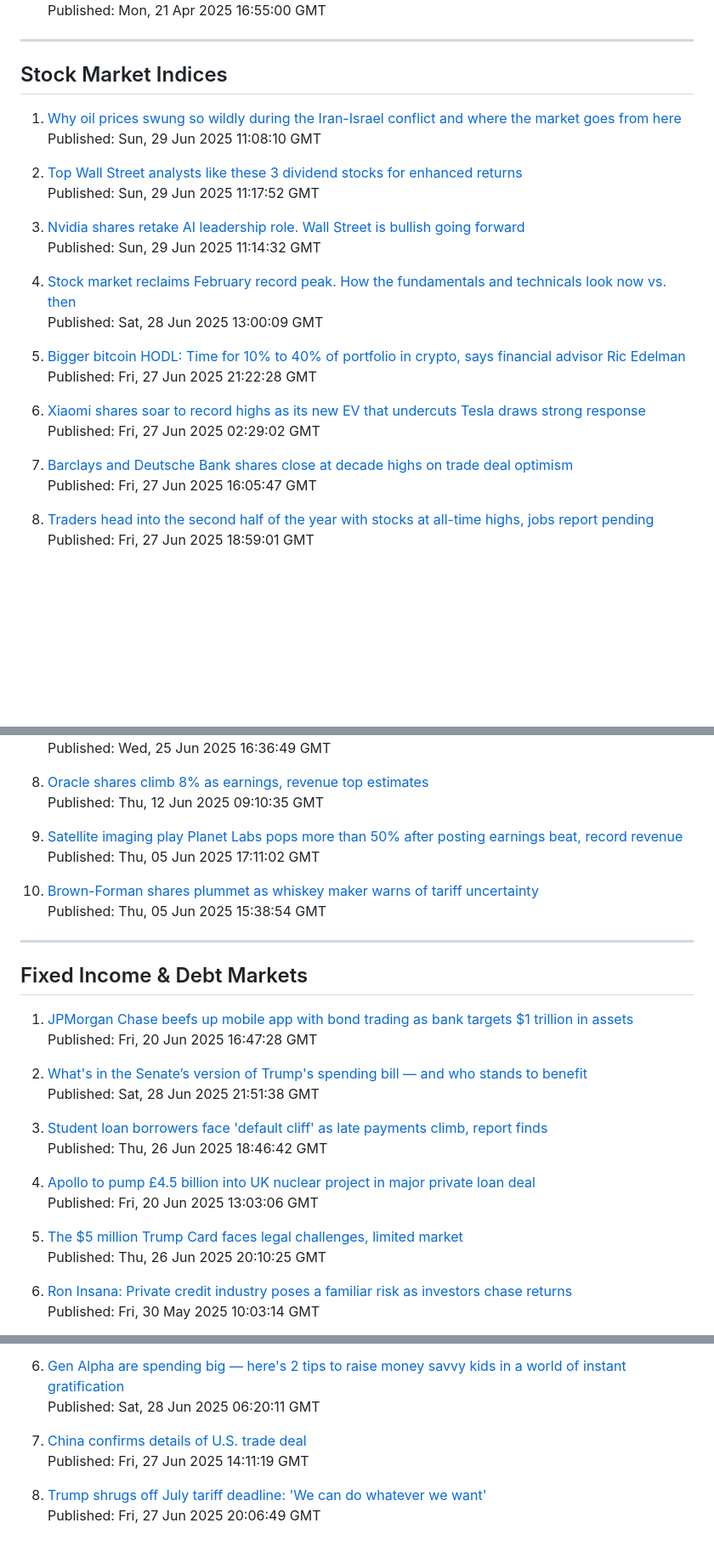
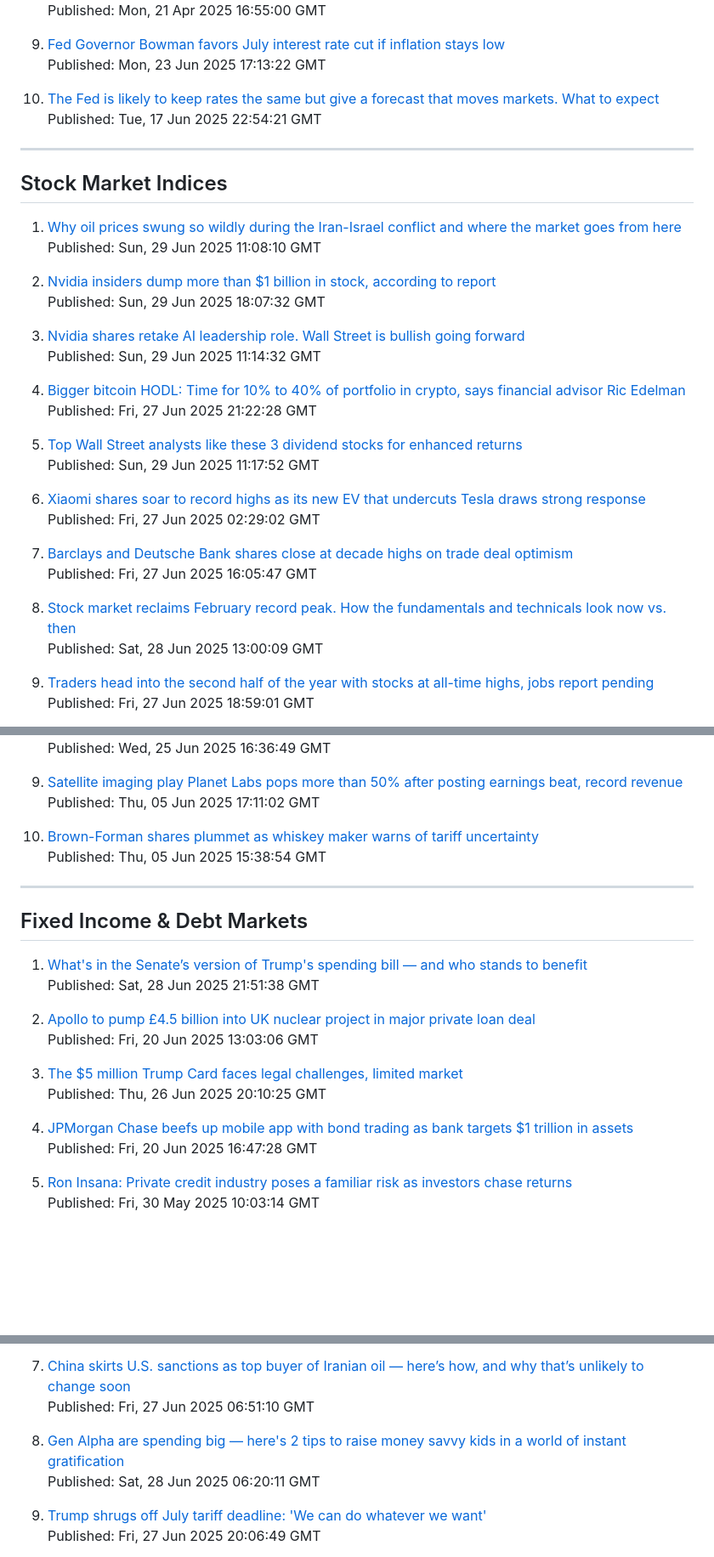
Before and after one commit to JHenzi/MarketGPT, a Markdown page: market_report.md, 3 parts joined by grey strips. Shown: that part at 85% size. GitHub-like rendering; blank space fills up the shorter version.

```diff
--- a/market_report.md
+++ b/market_report.md
@@ -33,4 +27,10 @@ Published: Tue, 24 Jun 2025 17:14:10 GMT
 Published: Mon, 21 Apr 2025 16:55:00 GMT
+
+9. [Fed Governor Bowman favors July interest rate cut if inflation stays low](https://www.cnbc.com/2025/06/23/fed-governor-bowman-favors-july-interest-rate-cut-if-inflation-stays-low.html)
+Published: Mon, 23 Jun 2025 17:13:22 GMT
+
+10. [The Fed is likely to keep rates the same but give a forecast that moves markets. What to expect](https://www.cnbc.com/2025/06/17/the-fed-is-likely-to-keep-rates-the-same-but-give-a-forecast-that-moves-markets-what-to-expect.html)
+Published: Tue, 17 Jun 2025 22:54:21 GMT
 
 
 ---
@@ -40,17 +40,17 @@ Published: Mon, 21 Apr 2025 16:55:00 GMT
 1. [Why oil prices swung so wildly during the Iran-Israel conflict and where the market goes from here](https://www.cnbc.com/2025/06/29/oil-prices-iran-israel-conflict-nuclear-trump-sanctions.html)
 Published: Sun, 29 Jun 2025 11:08:10 GMT
 
-2. [Top Wall Street analysts like these 3 dividend stocks for enhanced returns](https://www.cnbc.com/2025/06/29/top-wall-street-analysts-like-these-3-dividend-stocks-for-enhanced-returns.html)
-Published: Sun, 29 Jun 2025 11:17:52 GMT
+2. [Nvidia insiders dump more than $1 billion in stock, according to report](https://www.cnbc.com/2025/06/29/nvidia-insiders-1-billion-stock-sales.html)
+Published: Sun, 29 Jun 2025 18:07:32 GMT
 
 3. [Nvidia shares retake AI leadership role. Wall Street is bullish going forward](https://www.cnbc.com/2025/06/29/nvidia-shares-retake-ai-leadership-role-wall-street-is-bullish-going-forward.html)
 Published: Sun, 29 Jun 2025 11:14:32 GMT
 
-4. [Stock market reclaims February record peak. How the fundamentals and technicals look now vs. then](https://www.cnbc.com/2025/06/28/stock-market-reclaims-february-record-peak-how-the-fundamentals-and-technicals-look-now-vs-then.html)
-Published: Sat, 28 Jun 2025 13:00:09 GMT
+4. [Bigger bitcoin HODL: Time for 10% to 40% of portfolio in crypto, says financial advisor Ric Edelman](https://www.cnbc.com/2025/06/27/bitcoin-hodl-ric-edelman-wants-10percent-40percent-portfolio-crypto.html)
+Published: Fri, 27 Jun 2025 21:22:28 GMT
 
-5. [Bigger bitcoin HODL: Time for 10% to 40% of portfolio in crypto, says financial advisor Ric Edelman](https://www.cnbc.com/2025/06/27/bitcoin-hodl-ric-edelman-wants-10percent-40percent-portfolio-crypto.html)
-Published: Fri, 27 Jun 2025 21:22:28 GMT
+5. [Top Wall Street analysts like these 3 dividend stocks for enhanced returns](https://www.cnbc.com/2025/06/29/top-wall-street-analysts-like-these-3-dividend-stocks-for-enhanced-returns.html)
+Published: Sun, 29 Jun 2025 11:17:52 GMT
 
 6. [Xiaomi shares soar to record highs as its new EV that undercuts Tesla draws strong response](https://www.cnbc.com/2025/06/26/chinas-xiaomi-undercuts-tesla-with-yet-another-cheaper-car.html)
 Published: Fri, 27 Jun 2025 02:29:02 GMT
@@ -58,6 +58,9 @@ Published: Fri, 27 Jun 2025 02:29:02 GMT
 7. [Barclays and Deutsche Bank shares close at decade highs on trade deal optimism](https://www.cnbc.com/2025/06/27/europe-stock-markets-live-updates-on-stoxx-ftse-dax-tariffs-news.html)
 Published: Fri, 27 Jun 2025 16:05:47 GMT
 
-8. [Traders head into the second half of the year with stocks at all-time highs, jobs report pending](https://www.cnbc.com/2025/06/27/stock-market-next-week-outlook-for-june-30-july-4-2025.html)
+8. [Stock market reclaims February record peak. How the fundamentals and technicals look now vs. then](https://www.cnbc.com/2025/06/28/stock-market-reclaims-february-record-peak-how-the-fundamentals-and-technicals-look-now-vs-then.html)
+Published: Sat, 28 Jun 2025 13:00:09 GMT
+
+9. [Traders head into the second half of the year with stocks at all-time highs, jobs report pending](https://www.cnbc.com/2025/06/27/stock-market-next-week-outlook-for-june-30-july-4-2025.html)
 Published: Fri, 27 Jun 2025 18:59:01 GMT
 
@@ -94,7 +97,4 @@ Published: Thu, 26 Jun 2025 14:46:37 GMT
 Published: Wed, 25 Jun 2025 16:36:49 GMT
-
-8. [Oracle shares climb 8% as earnings, revenue top estimates](https://www.cnbc.com/2025/06/11/oracle-orcl-q4-earnings-report-2025.html)
-Published: Thu, 12 Jun 2025 09:10:35 GMT
 
 9. [Satellite imaging play Planet Labs pops more than 50% after posting earnings beat, record revenue](https://www.cnbc.com/2025/06/05/satellite-imaging-play-planet-labs-pops-more-than-50percent-after-posting-earnings-beat.html)
 Published: Thu, 05 Jun 2025 17:11:02 GMT
@@ -107,21 +107,18 @@ Published: Thu, 05 Jun 2025 15:38:54 GMT
 
 ## Fixed Income & Debt Markets
 
-1. [JPMorgan Chase beefs up mobile app with bond trading as bank targets $1 trillion in assets](https://www.cnbc.com/2025/06/20/jpmorgan-chase-online-investing-mobile-app-bond-trading.html)
+1. [What's in the Senate’s version of Trump's spending bill — and who stands to benefit](https://www.cnbc.com/2025/06/28/senate-trump-budget-bill-republicans-.html)
+Published: Sat, 28 Jun 2025 21:51:38 GMT
+
+2. [Apollo to pump £4.5 billion into UK nuclear project in major private loan deal](https://www.cnbc.com/2025/06/20/apollo-to-supply-4point5-billion-loan-to-uk-nuclear-project.html)
+Published: Fri, 20 Jun 2025 13:03:06 GMT
+
+3. [The $5 million Trump Card faces legal challenges, limited market](https://www.cnbc.com/2025/06/26/trump-card-overseas-wealthy.html)
+Published: Thu, 26 Jun 2025 20:10:25 GMT
+
+4. [JPMorgan Chase beefs up mobile app with bond trading as bank targets $1 trillion in assets](https://www.cnbc.com/2025/06/20/jpmorgan-chase-online-investing-mobile-app-bond-trading.html)
 Published: Fri, 20 Jun 2025 16:47:28 GMT
 
-2. [What's in the Senate’s version of Trump's spending bill — and who stands to benefit](https://www.cnbc.com/2025/06/28/senate-trump-budget-bill-republicans-.html)
-Published: Sat, 28 Jun 2025 21:51:38 GMT
-
-3. [Student loan borrowers face 'default cliff' as late payments climb, report finds](https://www.cnbc.com/2025/06/26/student-loan-default-cliff-coming-as-late-payments-rise.html)
-Published: Thu, 26 Jun 2025 18:46:42 GMT
-
-4. [Apollo to pump £4.5 billion into UK nuclear project in major private loan deal](https://www.cnbc.com/2025/06/20/apollo-to-supply-4point5-billion-loan-to-uk-nuclear-project.html)
-Published: Fri, 20 Jun 2025 13:03:06 GMT
-
-5. [The $5 million Trump Card faces legal challenges, limited market](https://www.cnbc.com/2025/06/26/trump-card-overseas-wealthy.html)
-Published: Thu, 26 Jun 2025 20:10:25 GMT
-
-6. [Ron Insana: Private credit industry poses a familiar risk as investors chase returns](https://www.cnbc.com/2025/05/30/insana-private-credit-poses-familiar-risk-as-investors-chase-returns.html)
+5. [Ron Insana: Private credit industry poses a familiar risk as investors chase returns](https://www.cnbc.com/2025/05/30/insana-private-credit-poses-familiar-risk-as-investors-chase-returns.html)
 Published: Fri, 30 May 2025 10:03:14 GMT
 
@@ -228,11 +231,11 @@ Published: Sun, 29 Jun 2025 06:08:36 GMT
 Published: Sun, 29 Jun 2025 06:06:28 GMT
 
-6. [Gen Alpha are spending big — here's 2 tips to raise money savvy kids in a world of instant gratification](https://www.cnbc.com/2025/06/28/how-to-raise-money-savvy-kids-in-a-world-of-instant-gratification.html)
+7. [China skirts U.S. sanctions as top buyer of Iranian oil — here’s how, and why that’s unlikely to change soon](https://www.cnbc.com/2025/06/27/china-us-sanctions-shadow-fleet-top-iranian-oil-buyer-trade.html)
+Published: Fri, 27 Jun 2025 06:51:10 GMT
+
+8. [Gen Alpha are spending big — here's 2 tips to raise money savvy kids in a world of instant gratification](https://www.cnbc.com/2025/06/28/how-to-raise-money-savvy-kids-in-a-world-of-instant-gratification.html)
 Published: Sat, 28 Jun 2025 06:20:11 GMT
 
-7. [China confirms details of U.S. trade deal](https://www.cnbc.com/2025/06/27/china-us-agree-details-of-london-trade-framework-trade-agreement-beijing.html)
-Published: Fri, 27 Jun 2025 14:11:19 GMT
-
-8. [Trump shrugs off July tariff deadline: 'We can do whatever we want'](https://www.cnbc.com/2025/06/27/trump-tariff-trade-deadline-july.html)
+9. [Trump shrugs off July tariff deadline: 'We can do whatever we want'](https://www.cnbc.com/2025/06/27/trump-tariff-trade-deadline-july.html)
 Published: Fri, 27 Jun 2025 20:06:49 GMT
 
```
Also changed, not shown: other parts of market_report.md (+56 -59 lines), README.md (+6 -6 lines).
